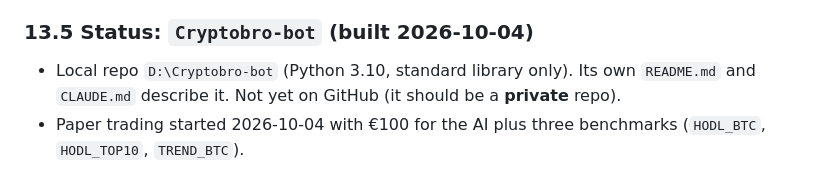
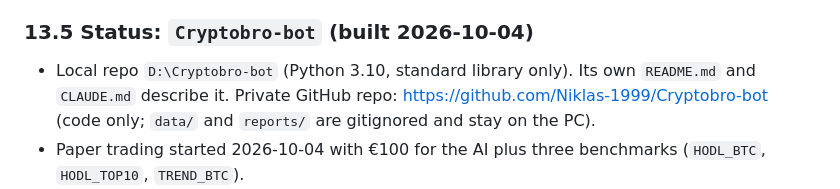
Before and after one commit to Niklas-1999/Cryptobro, a Markdown page: DOCUMENTATION.md, the part around the change. Rendered like a GitHub page.

Commit message:
Docs: link the private Cryptobro-bot repo
Co-Authored-By: Claude Opus 5.5 <noreply@anthropic.com>

```diff
--- a/DOCUMENTATION.md
+++ b/DOCUMENTATION.md
@@ -532,7 +532,8 @@ discussed and agreed (no bot code exists yet).
 ### 13.5 Status: `Cryptobro-bot` (built 2026-10-04)
 
 - Local repo `D:\Cryptobro-bot` (Python 3.10, standard library only). Its own `README.md` and
-  `CLAUDE.md` describe it. Not yet on GitHub (it should be a **private** repo).
+  `CLAUDE.md` describe it. Private GitHub repo: https://github.com/Niklas-1999/Cryptobro-bot (code only; `data/` and
+  `reports/` are gitignored and stay on the PC).
 - Paper trading started 2026-10-04 with €100 for the AI plus three benchmarks
   (`HODL_BTC`, `HODL_TOP10`, `TREND_BTC`).
 - `data/status.json` is written each day for a future **bot panel** on the dashboard. Open
```
